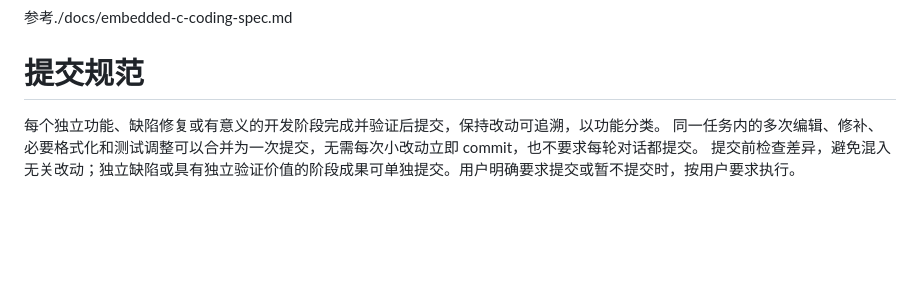
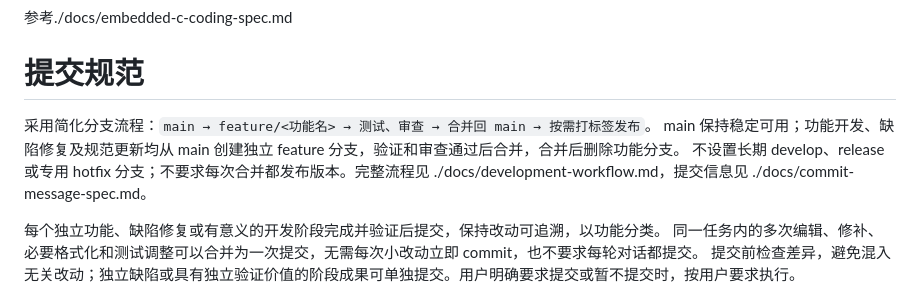
Before and after one commit to Nuvryn/GBT-27930-simulator, a Markdown page: AGENTS.md, the part around the change. Drawn GitHub-style; blank space fills up the shorter version.

Commit message:
docs(workflow): 明确功能分支开发和按需发布流程

```diff
--- a/AGENTS.md
+++ b/AGENTS.md
@@ -52,6 +52,10 @@ SIM_SPEED=10 ./tests/test_runner.sh    # 当前 29 个场景，每场景两个
 
 # 提交规范
 
+采用简化分支流程：`main → feature/<功能名> → 测试、审查 → 合并回 main → 按需打标签发布`。
+main 保持稳定可用；功能开发、缺陷修复及规范更新均从 main 创建独立 feature 分支，验证和审查通过后合并，合并后删除功能分支。
+不设置长期 develop、release 或专用 hotfix 分支；不要求每次合并都发布版本。完整流程见 ./docs/development-workflow.md，提交信息见 ./docs/commit-message-spec.md。
+
 每个独立功能、缺陷修复或有意义的开发阶段完成并验证后提交，保持改动可追溯，以功能分类。
 同一任务内的多次编辑、修补、必要格式化和测试调整可以合并为一次提交，无需每次小改动立即 commit，也不要求每轮对话都提交。
 提交前检查差异，避免混入无关改动；独立缺陷或具有独立验证价值的阶段成果可单独提交。用户明确要求提交或暂不提交时，按用户要求执行。
```
Also changed, not shown: docs/development-workflow.md (added, +41 -0 lines).
